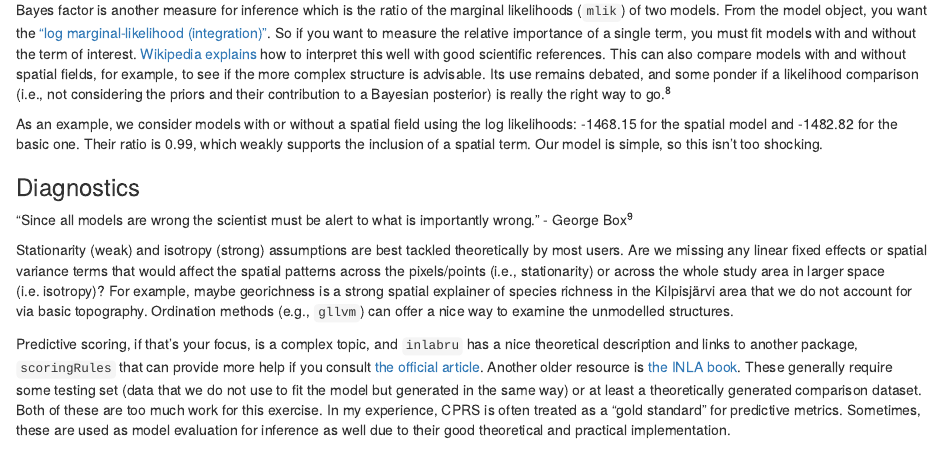
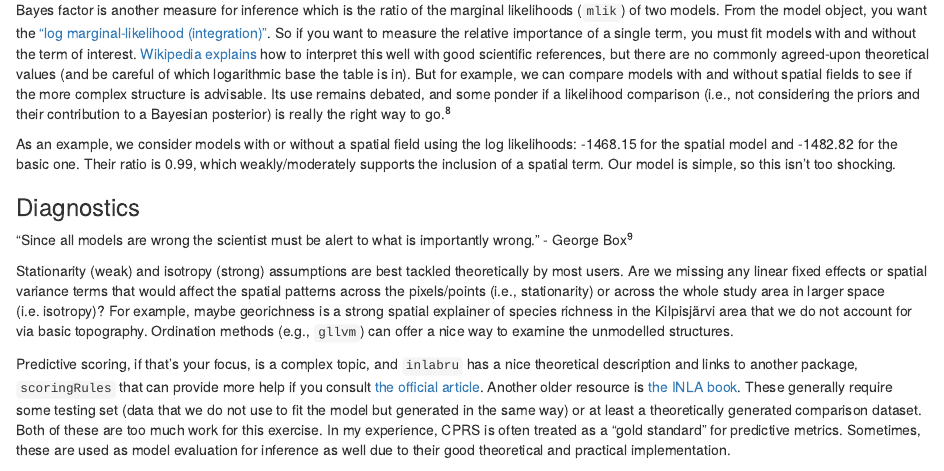
Before and after one commit to MishaTs/DP00BB11_INLA, an R Markdown document (INLA_Notes.Rmd): the page in a window 1100 px wide, from 13340 px down. The pictures show the output file INLA_Notes.html that the author committed with the source, opened offline.

Commit message:
bayes factor pt 2

````diff
--- a/INLA_Notes.Rmd
+++ b/INLA_Notes.Rmd
@@ -406,9 +406,9 @@ var.plot <- plot(spde.logvar) + theme_bw()
 var.plot
 ```
 
-Bayes factor is another measure for inference which is the ratio of the marginal likelihoods (`mlik`) of two models. From the model object, you want the ["log marginal-likelihood (integration)"](https://groups.google.com/g/r-inla-discussion-group/c/1Zs00DttjEE). So if you want to measure the relative importance of a single term, you must fit models with and without the term of interest. [Wikipedia explains](https://en.wikipedia.org/wiki/Bayes_factor#Interpretation) how to interpret this well with good scientific references. This can also compare models with and without spatial fields, for example, to see if the more complex structure is advisable. Its use remains debated, and some ponder if a likelihood comparison (i.e., not considering the priors and their contribution to a Bayesian posterior) is really the right way to go.[@gelman_bayesian_2015]
+Bayes factor is another measure for inference which is the ratio of the marginal likelihoods (`mlik`) of two models. From the model object, you want the ["log marginal-likelihood (integration)"](https://groups.google.com/g/r-inla-discussion-group/c/1Zs00DttjEE). So if you want to measure the relative importance of a single term, you must fit models with and without the term of interest. [Wikipedia explains](https://en.wikipedia.org/wiki/Bayes_factor#Interpretation) how to interpret this well with good scientific references, but there are no commonly agreed-upon theoretical values (and be careful of which logarithmic base the table is in). But for example, we can compare models with and without spatial fields to see if the more complex structure is advisable. Its use remains debated, and some ponder if a likelihood comparison (i.e., not considering the priors and their contribution to a Bayesian posterior) is really the right way to go.[@gelman_bayesian_2015]
 
-As an example, we consider models with or without a spatial field using the log likelihoods: `r round(fitGeo$mlik[1], 2)` for the spatial model and `r round(fitGLM$mlik[1], 2)` for the basic one. Their ratio is `r round(fitGeo$mlik[1]/fitGLM$mlik[1], 2)`, which weakly supports the inclusion of a spatial term. Our model is simple, so this isn't too shocking.
+As an example, we consider models with or without a spatial field using the log likelihoods: `r round(fitGeo$mlik[1], 2)` for the spatial model and `r round(fitGLM$mlik[1], 2)` for the basic one. Their ratio is `r round(fitGeo$mlik[1]/fitGLM$mlik[1], 2)`, which weakly/moderately supports the inclusion of a spatial term. Our model is simple, so this isn't too shocking.
 
 ### Diagnostics
 
````
Also changed, not shown: INLA_Notes.html.
